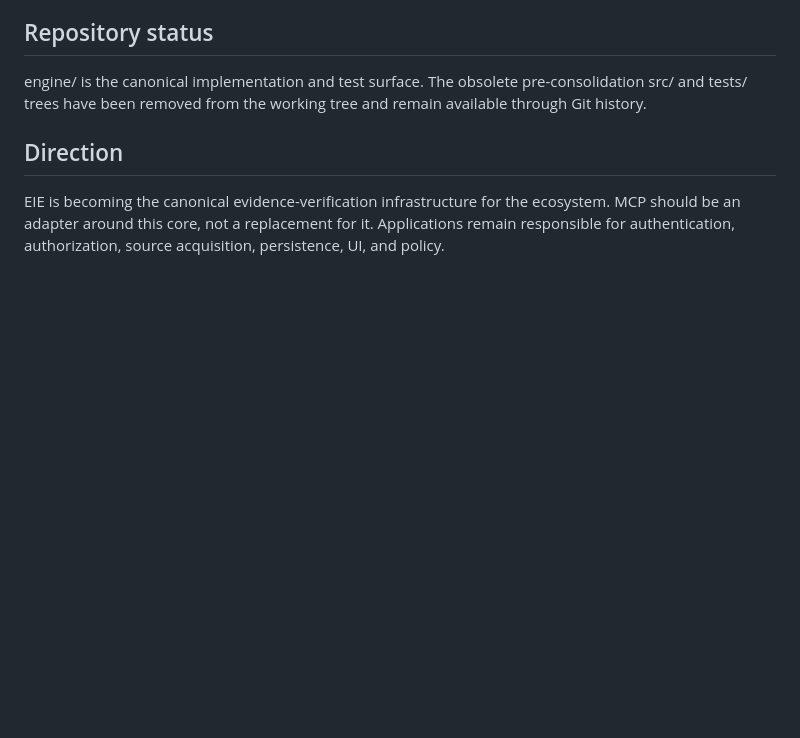
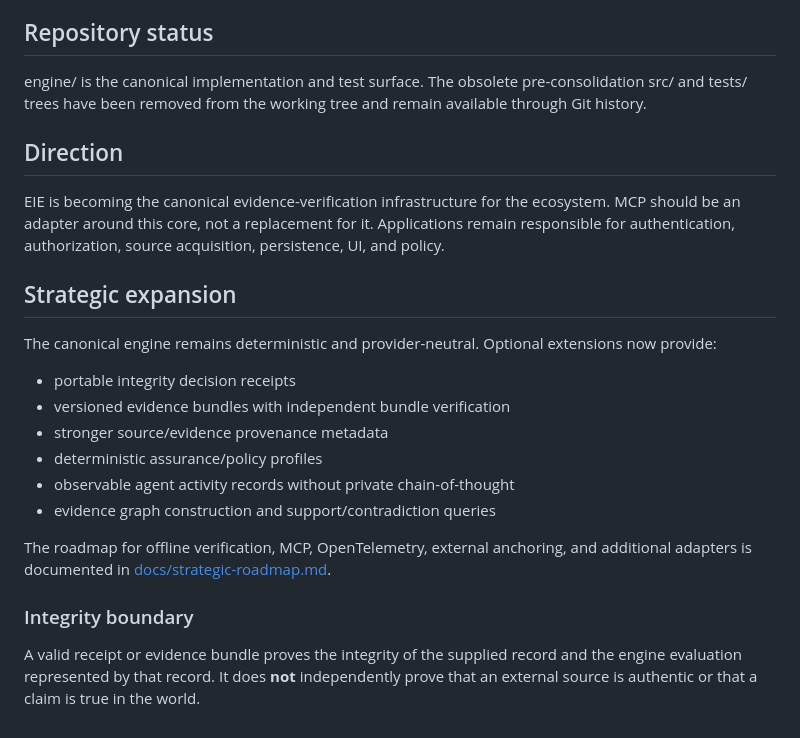
Before and after one commit to Thomascallen16/evidence-integrity-engine, a Markdown page: README.md, the part around the change. Rendered like a GitHub page; blank space fills up the shorter version.

Commit message:
docs: document strategic expansion capabilities

```diff
--- a/README.md
+++ b/README.md
@@ -51,3 +51,20 @@ engine/ is the canonical implementation and test surface. The obsolete pre-conso
 ## Direction
 
 EIE is becoming the canonical evidence-verification infrastructure for the ecosystem. MCP should be an adapter around this core, not a replacement for it. Applications remain responsible for authentication, authorization, source acquisition, persistence, UI, and policy.
+
+## Strategic expansion
+
+The canonical engine remains deterministic and provider-neutral. Optional extensions now provide:
+
+- portable integrity decision receipts
+- versioned evidence bundles with independent bundle verification
+- stronger source/evidence provenance metadata
+- deterministic assurance/policy profiles
+- observable agent activity records without private chain-of-thought
+- evidence graph construction and support/contradiction queries
+
+The roadmap for offline verification, MCP, OpenTelemetry, external anchoring, and additional adapters is documented in [docs/strategic-roadmap.md](docs/strategic-roadmap.md).
+
+### Integrity boundary
+
+A valid receipt or evidence bundle proves the integrity of the supplied record and the engine evaluation represented by that record. It does **not** independently prove that an external source is authentic or that a claim is true in the world.
```
